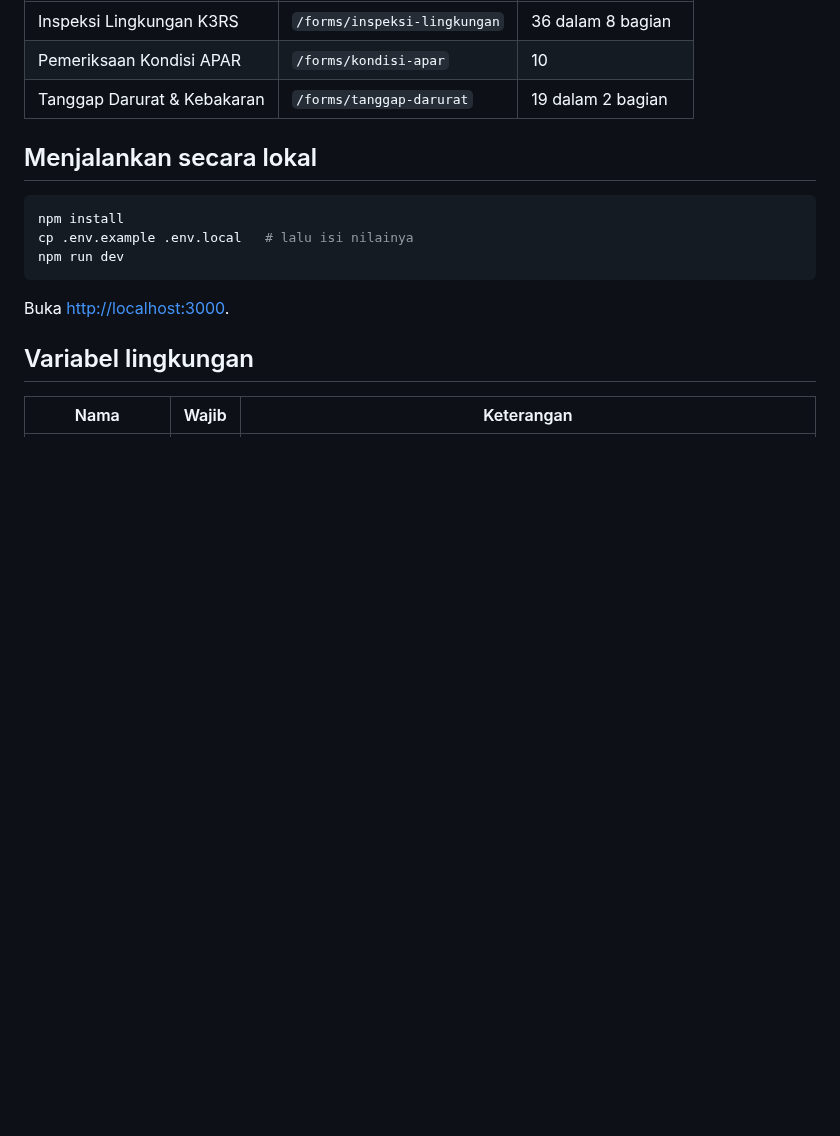
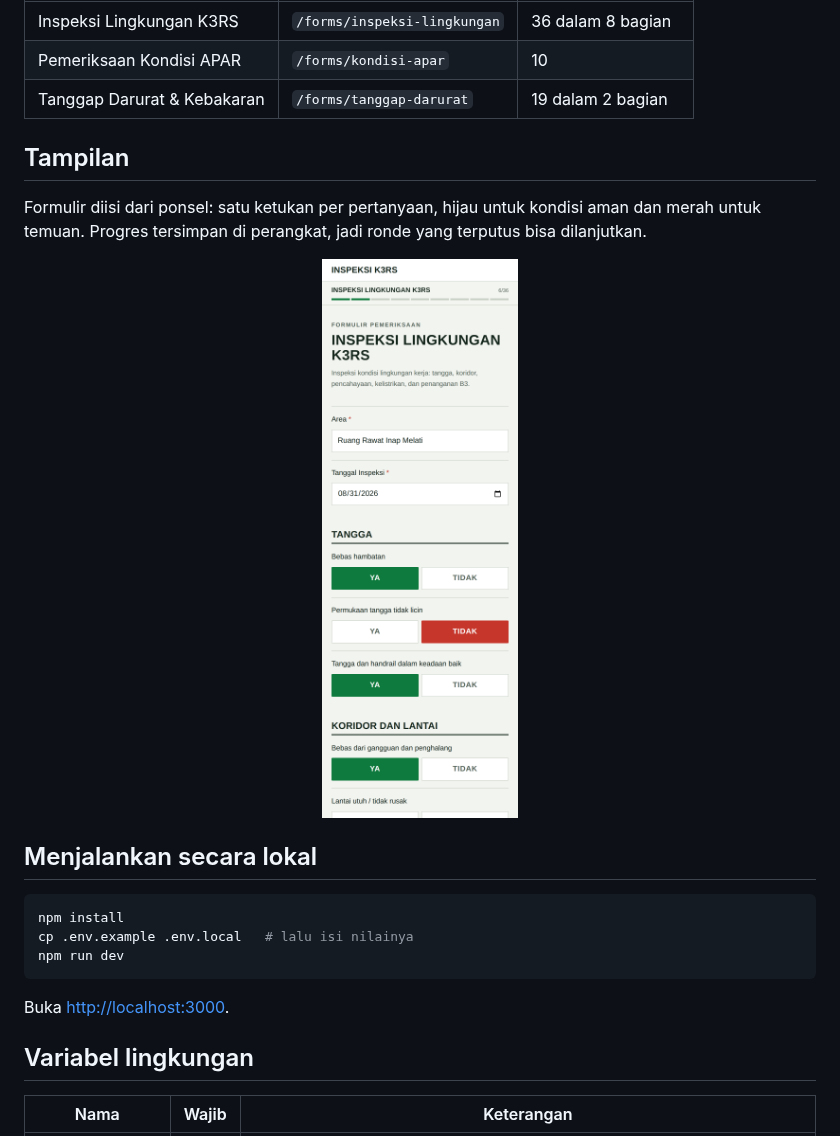
Before and after one commit to miftahulmahfuzh/hospital-inspection-forms, a Markdown page: README.md, the part around one of its changes. Rendered like a GitHub page; pictures changed too: docs/screenshots/form.png (added); blank space fills up the shorter version.

Commit message:
Add form and admin screenshots to README
The README described both pages but showed neither. Capture the form at a
phone viewport (partly filled, so the green/red choice buttons and the
section progress rail are visible) and the admin recap at desktop width,
and embed them in the sections that already describe each page.

Screenshots were taken against sample inspections seeded through
/api/submit and removed afterwards; no real submission data is shown.

Co-Authored-By: Claude Opus 5 (1M context) <noreply@anthropic.com>

```diff
--- a/README.md
+++ b/README.md
@@ -12,6 +12,16 @@ jawaban, dan status wajib-isi disalin apa adanya dari form asli.
 | Inspeksi Lingkungan K3RS | `/forms/inspeksi-lingkungan` | 36 dalam 8 bagian |
 | Pemeriksaan Kondisi APAR | `/forms/kondisi-apar` | 10 |
 | Tanggap Darurat & Kebakaran | `/forms/tanggap-darurat` | 19 dalam 2 bagian |
+
+## Tampilan
+
+Formulir diisi dari ponsel: satu ketukan per pertanyaan, hijau untuk kondisi
+aman dan merah untuk temuan. Progres tersimpan di perangkat, jadi ronde yang
+terputus bisa dilanjutkan.
+
+<p align="center">
+  <img src="docs/screenshots/form.png" alt="Halaman formulir Inspeksi Lingkungan K3RS pada layar ponsel" width="360">
+</p>
 
 ## Menjalankan secara lokal
 
```
Also changed, not shown: other parts of README.md (+4 -0 lines), docs/screenshots/admin.png (added).
